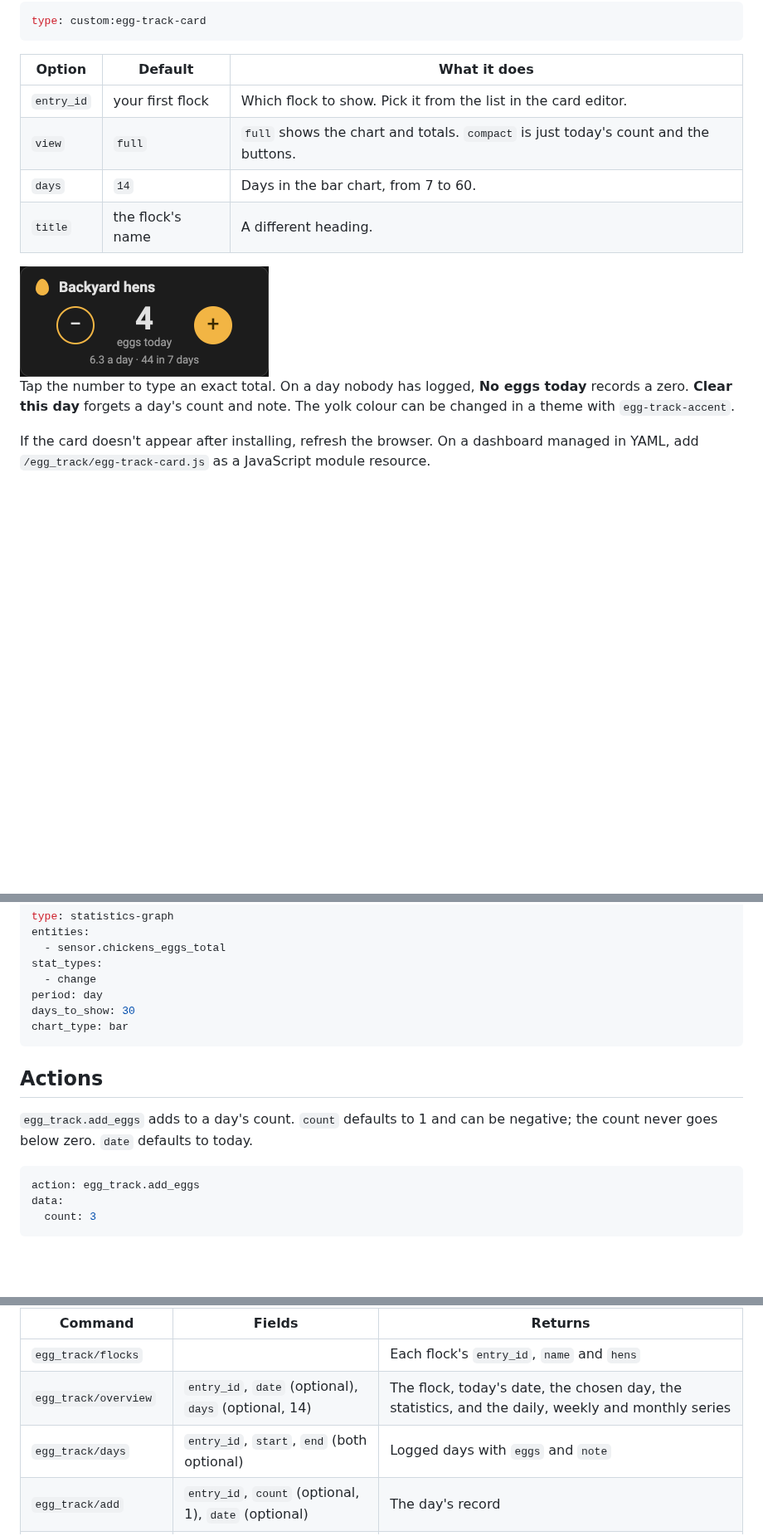
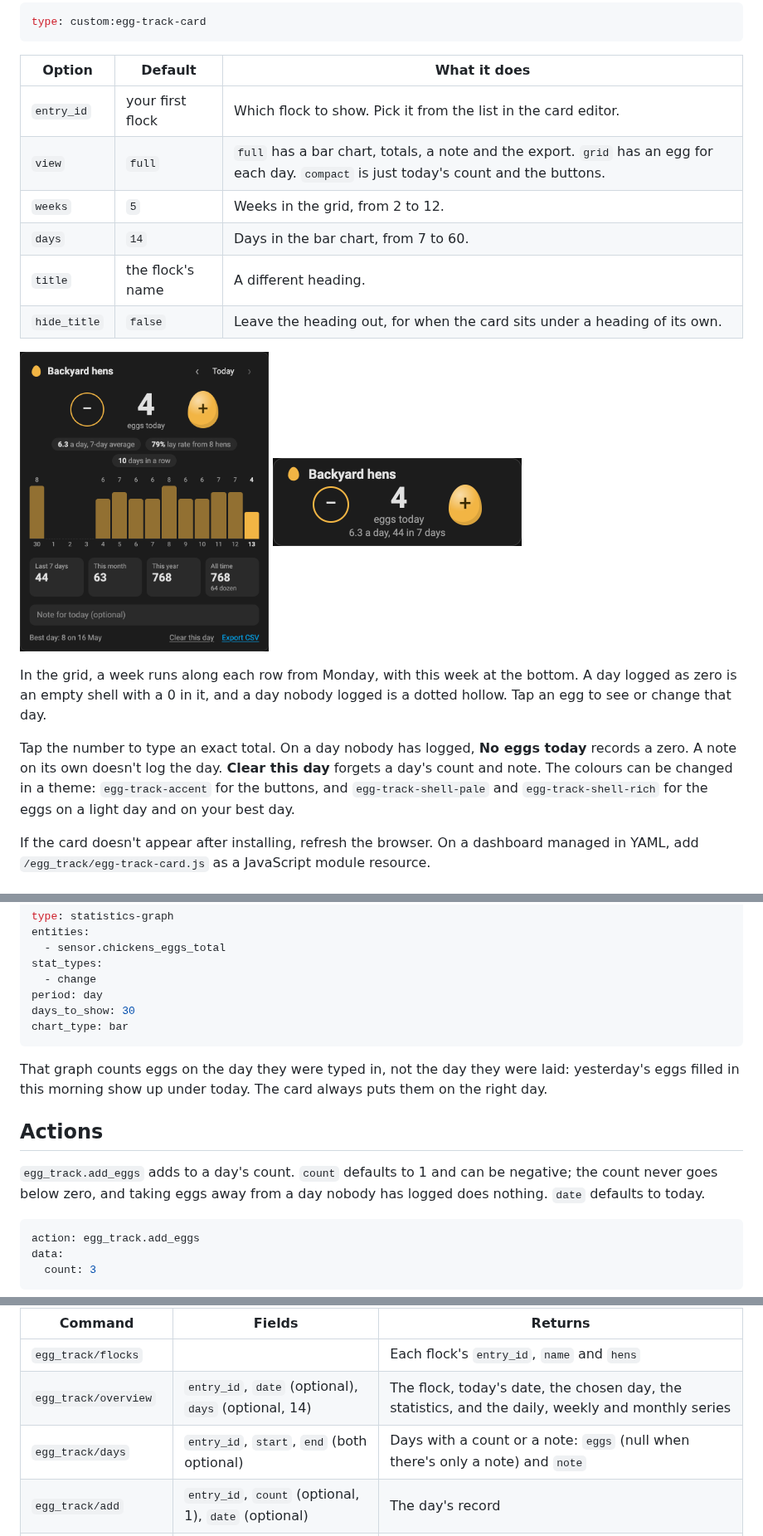
Before and after one commit to ClermontDigital/EggTrack, a Markdown page: README.md, 3 parts joined by grey strips. Shown at 83% size. GitHub-like rendering; pictures changed too: images/card.png, images/compact.png; blank space fills up the shorter version.

````diff
--- a/README.md
+++ b/README.md
@@ -62,15 +64,25 @@ type: custom:egg-track-card
 | Option | Default | What it does |
 |---|---|---|
 | `entry_id` | your first flock | Which flock to show. Pick it from the list in the card editor. |
-| `view` | `full` | `full` shows the chart and totals. `compact` is just today's count and the buttons. |
+| `view` | `full` | `full` has a bar chart, totals, a note and the export. `grid` has an egg for each day. `compact` is just today's count and the buttons. |
+| `weeks` | `5` | Weeks in the grid, from 2 to 12. |
 | `days` | `14` | Days in the bar chart, from 7 to 60. |
 | `title` | the flock's name | A different heading. |
+| `hide_title` | `false` | Leave the heading out, for when the card sits under a heading of its own. |
 
-<img src="images/compact.png" alt="The compact card: today's count with minus and plus buttons" width="300">
+<p>
+  <img src="https://raw.githubusercontent.com/ClermontDigital/EggTrack/main/images/card.png" alt="The full layout: today's count, averages, a 14-day bar chart, totals and a note" width="300">
+  <img src="https://raw.githubusercontent.com/ClermontDigital/EggTrack/main/images/compact.png" alt="The compact layout: today's count with minus and plus buttons" width="300">
+</p>
+
+In the grid, a week runs along each row from Monday, with this week at the bottom. A day logged as
+zero is an empty shell with a 0 in it, and a day nobody logged is a dotted hollow. Tap an egg to see
+or change that day.
 
 Tap the number to type an exact total. On a day nobody has logged, **No eggs today** records a zero.
-**Clear this day** forgets a day's count and note. The yolk colour can be changed in a theme with
-`egg-track-accent`.
+A note on its own doesn't log the day. **Clear this day** forgets a day's count and note. The colours can be changed in a theme:
+`egg-track-accent` for the buttons, and `egg-track-shell-pale` and `egg-track-shell-rich` for the
+eggs on a light day and on your best day.
 
 If the card doesn't appear after installing, refresh the browser. On a dashboard managed in YAML,
 add `/egg_track/egg-track-card.js` as a JavaScript module resource.
@@ -106,10 +118,14 @@ days_to_show: 30
 chart_type: bar
 ```
 
+That graph counts eggs on the day they were typed in, not the day they were laid: yesterday's eggs
+filled in this morning show up under today. The card always puts them on the right day.
+
 ## Actions
 
 `egg_track.add_eggs` adds to a day's count. `count` defaults to 1 and can be negative; the count
-never goes below zero. `date` defaults to today.
+never goes below zero, and taking eggs away from a day nobody has logged does nothing. `date` defaults
+to today.
 
 ```yaml
 action: egg_track.add_eggs
@@ -203,7 +227,7 @@ flock's config entry id; dates are `YYYY-MM-DD`.
 |---|---|---|
 | `egg_track/flocks` | | Each flock's `entry_id`, `name` and `hens` |
 | `egg_track/overview` | `entry_id`, `date` (optional), `days` (optional, 14) | The flock, today's date, the chosen day, the statistics, and the daily, weekly and monthly series |
-| `egg_track/days` | `entry_id`, `start`, `end` (both optional) | Logged days with `eggs` and `note` |
+| `egg_track/days` | `entry_id`, `start`, `end` (both optional) | Days with a count or a note: `eggs` (null when there's only a note) and `note` |
 | `egg_track/add` | `entry_id`, `count` (optional, 1), `date` (optional) | The day's record |
 | `egg_track/set_day` | `entry_id`, `eggs` and/or `note`, `date` (optional) | The day's record |
 | `egg_track/clear_day` | `entry_id`, `date` | The day's record, now not logged |
````
Also changed, not shown: other parts of README.md (+35 -14 lines), CHANGELOG.md (+8 -4 lines), images/card-light.png, images/grid-light.png (added), images/grid.png (added), 13 other files.
